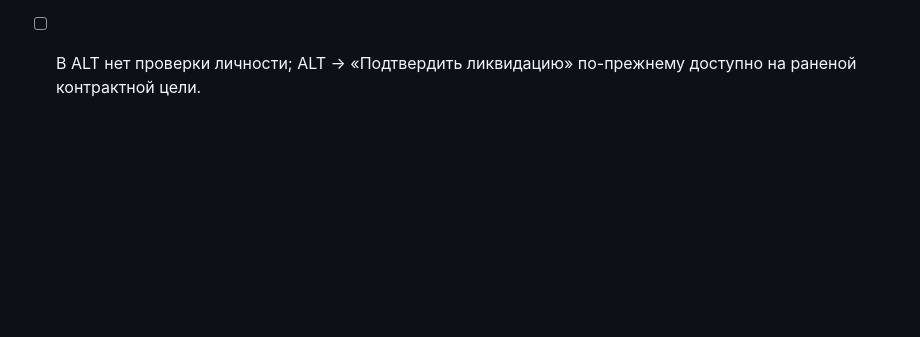
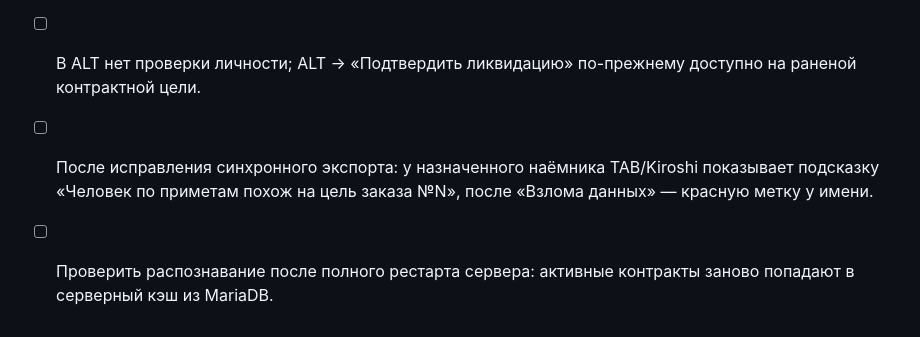
Before and after one commit to foozys/open77-rp, a Markdown page: TESTING-2P.md, the part around the change. GitHub-like rendering; blank space fills up the shorter version.

Commit message:
test: verify Kiroshi active-contract cache after restart

```diff
--- a/TESTING-2P.md
+++ b/TESTING-2P.md
@@ -280,3 +280,6 @@
 - [ ] При успешном «Взломе данных» с кибердекой рядом с раскрытым именем цели показывается красная рамка «ЦЕЛЬ ЗАКАЗА №N».
 - [ ] Красная рамка исчезает по истечении того же пятиминутного доступа; повторный взлом восстанавливает её.
 - [ ] В ALT нет проверки личности; ALT → «Подтвердить ликвидацию» по-прежнему доступно на раненой контрактной цели.
+
+- [ ] После исправления синхронного экспорта: у назначенного наёмника TAB/Kiroshi показывает подсказку «Человек по приметам похож на цель заказа №N», после «Взлома данных» — красную метку у имени.
+- [ ] Проверить распознавание после полного рестарта сервера: активные контракты заново попадают в серверный кэш из MariaDB.
```
